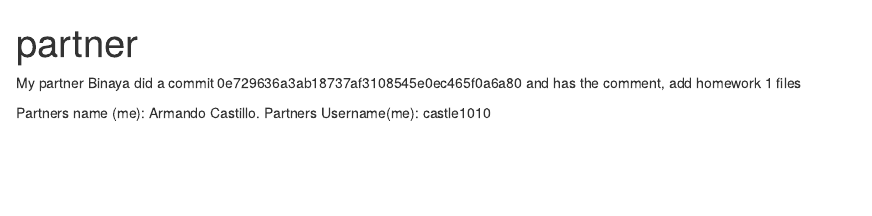
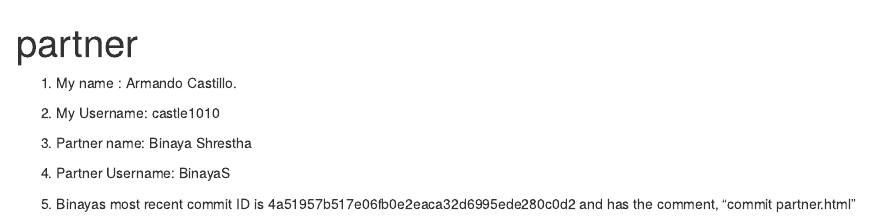
Before and after one commit to BinayaS/ds202_hw1, an R Markdown document (partner.Rmd): the page in a window 1100 px wide, from its top. Rendered offline with R 4.5, knitr and Pandoc, with nearby package versions.

Commit message:
commit partner.Rmd

````diff
--- a/partner.Rmd
+++ b/partner.Rmd
@@ -6,10 +6,11 @@ output: html_document
 ```{r setup, include=FALSE}
 knitr::opts_chunk$set(echo = TRUE)
 ```
+1. My name : Armando Castillo.
+2. My Username: castle1010
 
+3. Partner name: Binaya Shrestha
+4. Partner Username: BinayaS
 
-My partner Binaya did a commit 0e729636a3ab18737af3108545e0ec465f0a6a80 and has the comment, add homework 1 files
-
-
-Partners name (me): Armando Castillo.
-Partners Username(me): castle1010
+5. Binayas most recent commit ID is 4a51957b517e06fb0e2eaca32d6995ede280c0d2 and has
+the comment, "commit partner.html"
````
